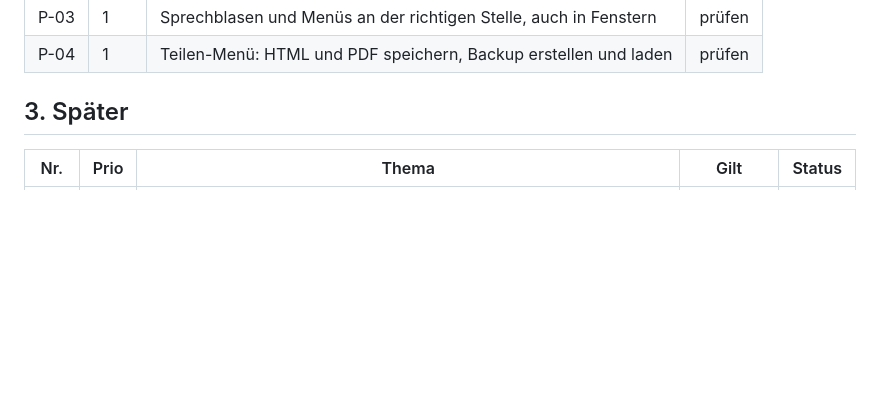
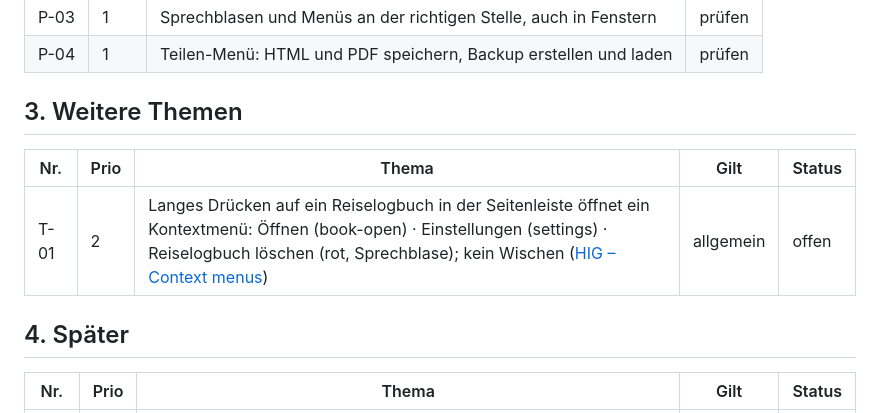
Before and after one commit to g811141a/PackList, a Markdown page: BACKLOG.md, the part around the change. Rendered like a GitHub page; blank space fills up the shorter version.

Commit message:
Backlog: T-01 Kontextmenü in der Seitenleiste (Prio 2)
Co-Authored-By: Claude Opus 5.5 <noreply@anthropic.com>
Claude-Session: https://claude.ai/code/session_01LyaogWU1J3bjHruVAH2u3z

```diff
--- a/BACKLOG.md
+++ b/BACKLOG.md
@@ -40,7 +40,13 @@ Status: **vereinbart** (entschieden, wartet auf „Ja“ zum Bauen) · **offen**
 | P-03 | 1 | Sprechblasen und Menüs an der richtigen Stelle, auch in Fenstern | prüfen |
 | P-04 | 1 | Teilen-Menü: HTML und PDF speichern, Backup erstellen und laden | prüfen |
 
-## 3. Später
+## 3. Weitere Themen
+
+| Nr. | Prio | Thema | Gilt | Status |
+|---|---|---|---|---|
+| T-01 | 2 | Langes Drücken auf ein Reiselogbuch in der Seitenleiste öffnet ein Kontextmenü: Öffnen (book-open) · Einstellungen (settings) · Reiselogbuch löschen (rot, Sprechblase); kein Wischen ([HIG – Context menus](https://developer.apple.com/design/human-interface-guidelines/context-menus)) | allgemein | offen |
+
+## 4. Später
 
 | Nr. | Prio | Thema | Gilt | Status |
 |---|---|---|---|---|
```
